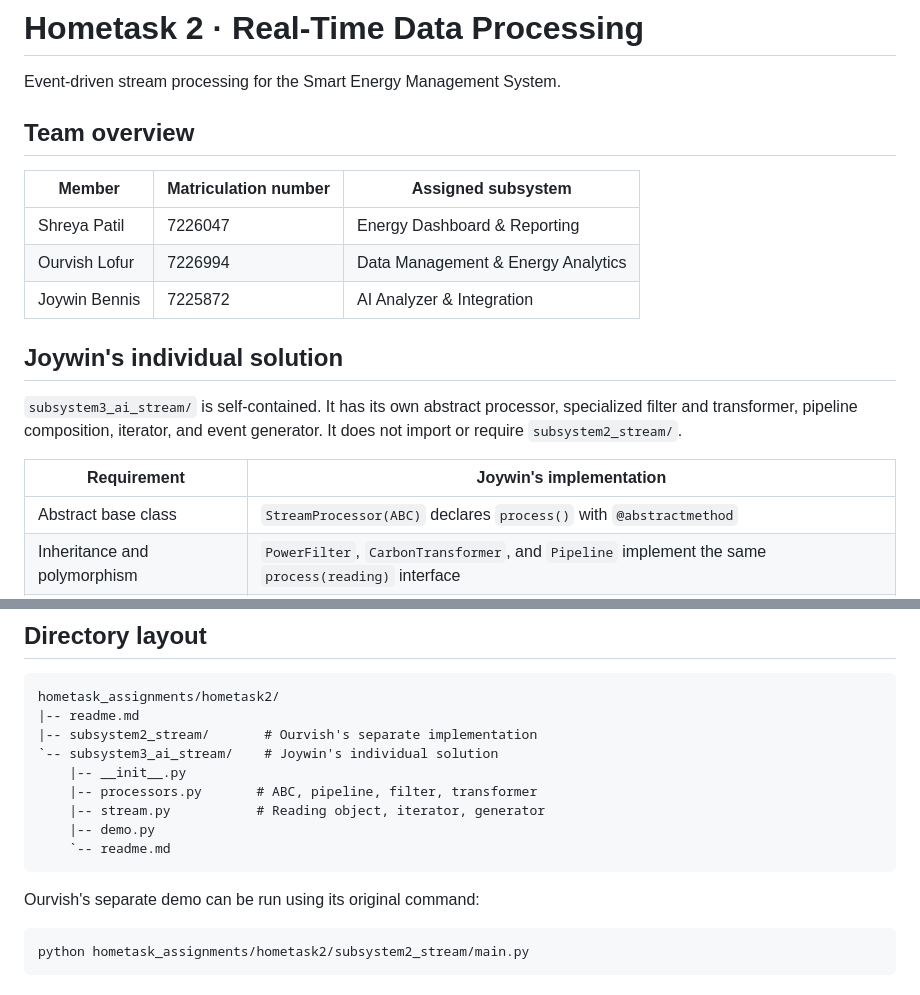
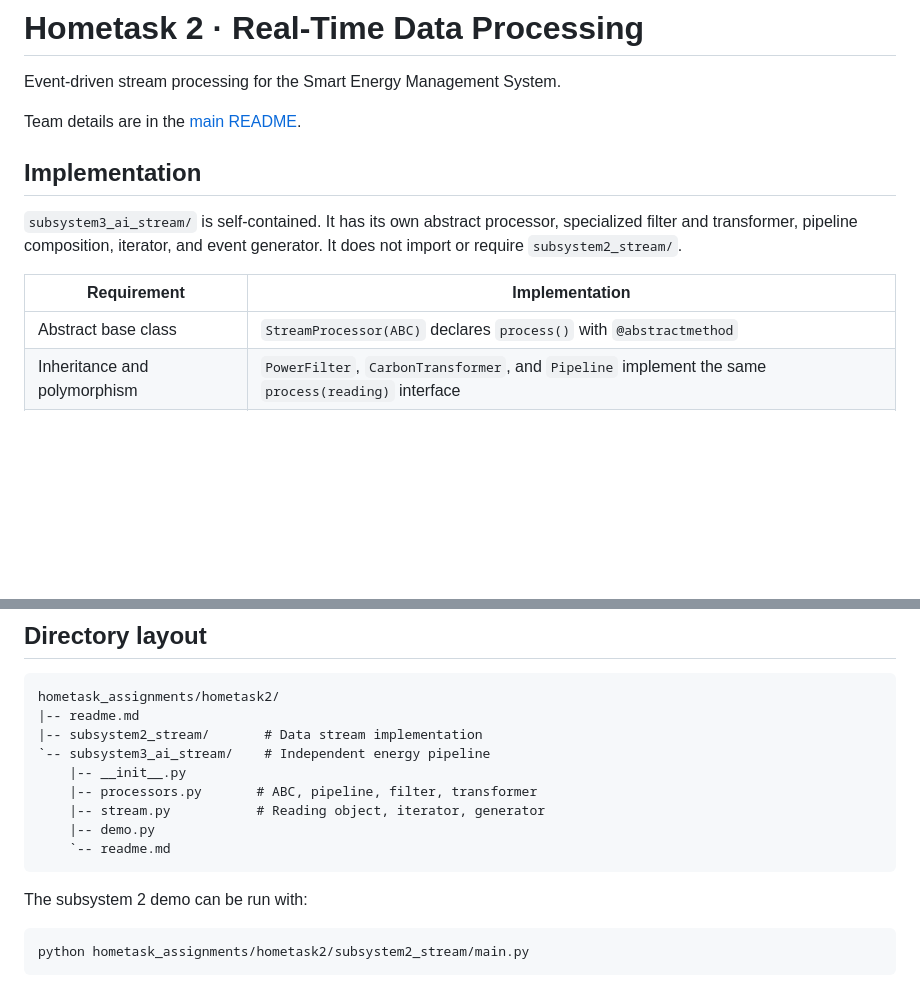
Before and after one commit to shre-afk/Capstone_project, a Markdown page: hometask_assignments/hometask2/readme.md, 2 parts joined by grey strips. Rendered like a GitHub page; blank space fills up the shorter version.

Commit message:
Keep team overview in the main README

````diff
--- a/hometask_assignments/hometask2/readme.md
+++ b/hometask_assignments/hometask2/readme.md
@@ -2,19 +2,13 @@
 
 Event-driven stream processing for the Smart Energy Management System.
 
-## Team overview
+Team details are in the [main README](../../README.md).
 
-| Member | Matriculation number | Assigned subsystem |
-|---|---|---|
-| Shreya Patil | 7226047 | Energy Dashboard & Reporting |
-| Ourvish Lofur | 7226994 | Data Management & Energy Analytics |
-| Joywin Bennis | 7225872 | AI Analyzer & Integration |
-
-## Joywin's individual solution
+## Implementation
 
 `subsystem3_ai_stream/` is self-contained. It has its own abstract processor, specialized filter and transformer, pipeline composition, iterator, and event generator. It does not import or require `subsystem2_stream/`.
 
-| Requirement | Joywin's implementation |
+| Requirement | Implementation |
 |---|---|
 | Abstract base class | `StreamProcessor(ABC)` declares `process()` with `@abstractmethod` |
 | Inheritance and polymorphism | `PowerFilter`, `CarbonTransformer`, and `Pipeline` implement the same `process(reading)` interface |
@@ -86,8 +80,8 @@ The interval duration is fixed for this example. The emission factor is a demons
 ```text
 hometask_assignments/hometask2/
 |-- readme.md
-|-- subsystem2_stream/       # Ourvish's separate implementation
-`-- subsystem3_ai_stream/    # Joywin's individual solution
+|-- subsystem2_stream/       # Data stream implementation
+`-- subsystem3_ai_stream/    # Independent energy pipeline
     |-- __init__.py
     |-- processors.py       # ABC, pipeline, filter, transformer
     |-- stream.py           # Reading object, iterator, generator
@@ -95,7 +89,7 @@ hometask_assignments/hometask2/
     `-- readme.md
 ```
 
-Ourvish's separate demo can be run using its original command:
+The subsystem 2 demo can be run with:
 
 ```bash
 python hometask_assignments/hometask2/subsystem2_stream/main.py
````
